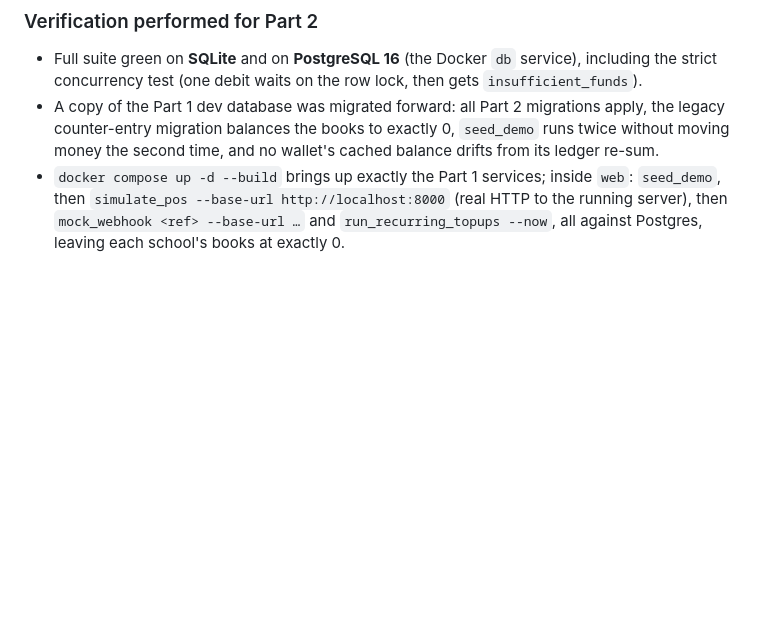
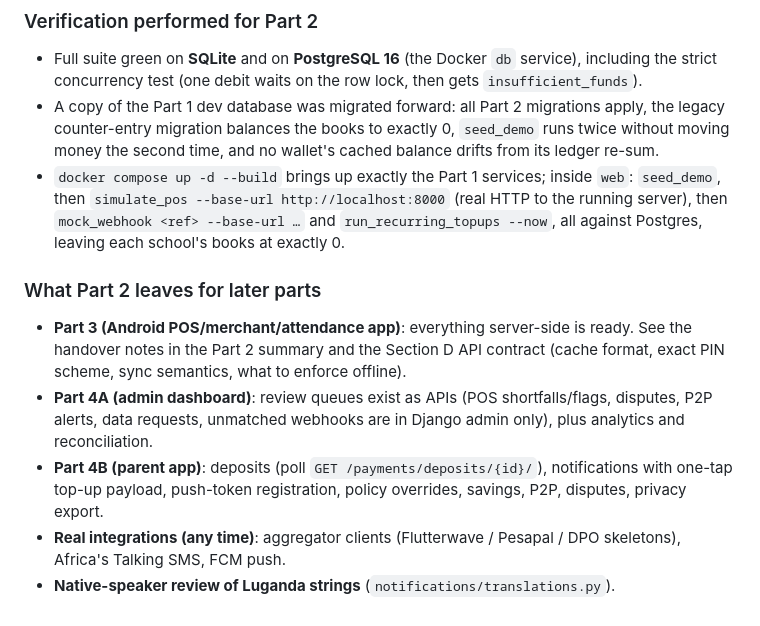
Before and after one commit to elijahedekebon/SchoolDimes, a Markdown page: docs/DECISIONS.md, the part around the change. GitHub-like rendering; blank space fills up the shorter version.

```diff
--- a/docs/DECISIONS.md
+++ b/docs/DECISIONS.md
@@ -695,3 +695,18 @@ and `notifications.tasks.retry_pending_notifications`.
   (real HTTP to the running server), then `mock_webhook <ref> --base-url …` and
   `run_recurring_topups --now`, all against Postgres, leaving each school's
   books at exactly 0.
+
+### What Part 2 leaves for later parts
+- **Part 3 (Android POS/merchant/attendance app)**: everything server-side
+  is ready. See the handover notes in the Part 2 summary and the Section D
+  API contract (cache format, exact PIN scheme, sync semantics, what to
+  enforce offline).
+- **Part 4A (admin dashboard)**: review queues exist as APIs (POS
+  shortfalls/flags, disputes, P2P alerts, data requests, unmatched webhooks
+  are in Django admin only), plus analytics and reconciliation.
+- **Part 4B (parent app)**: deposits (poll `GET /payments/deposits/{id}/`),
+  notifications with one-tap top-up payload, push-token registration, policy
+  overrides, savings, P2P, disputes, privacy export.
+- **Real integrations (any time)**: aggregator clients (Flutterwave /
+  Pesapal / DPO skeletons), Africa's Talking SMS, FCM push.
+- **Native-speaker review of Luganda strings** (`notifications/translations.py`).
```
Also changed, not shown: docs/API_CONTRACTS.md (+41 -0 lines), docs/DATA_MODEL.md (+24 -0 lines).
